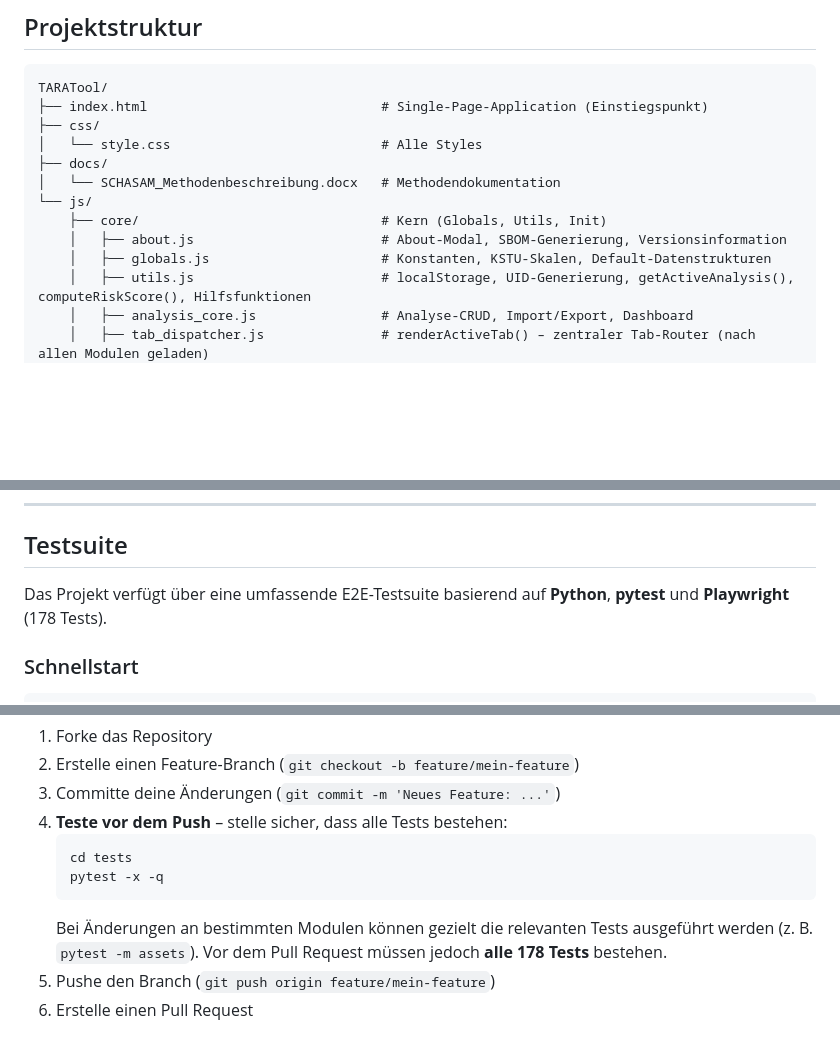
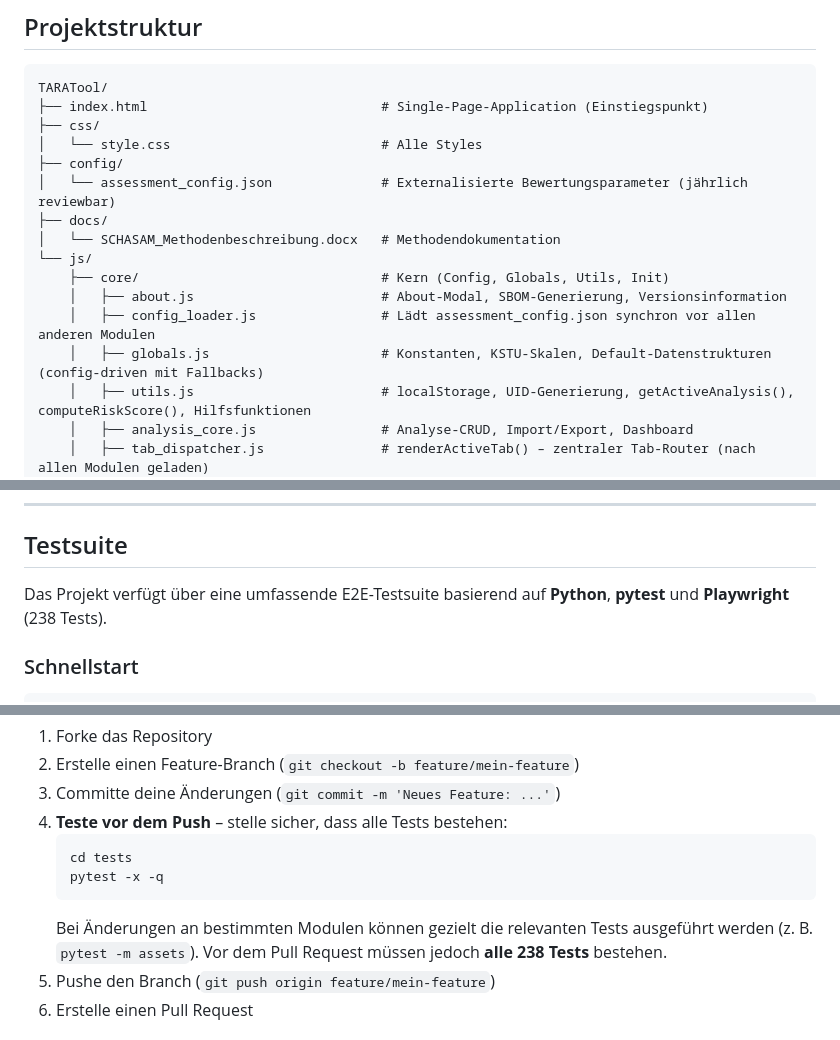
Before and after one commit to SCHUNK-SE-Co-KG/TARATool, a Markdown page: README.md, 3 parts joined by grey strips. GitHub-like rendering; blank space fills up the shorter version.

````diff
--- a/README.md
+++ b/README.md
@@ -120,12 +121,15 @@ TARATool/
 ├── index.html                              # Single-Page-Application (Einstiegspunkt)
 ├── css/
 │   └── style.css                           # Alle Styles
+├── config/
+│   └── assessment_config.json              # Externalisierte Bewertungsparameter (jährlich reviewbar)
 ├── docs/
 │   └── SCHASAM_Methodenbeschreibung.docx   # Methodendokumentation
 └── js/
-    ├── core/                               # Kern (Globals, Utils, Init)
+    ├── core/                               # Kern (Config, Globals, Utils, Init)
     │   ├── about.js                        # About-Modal, SBOM-Generierung, Versionsinformation
-    │   ├── globals.js                      # Konstanten, KSTU-Skalen, Default-Datenstrukturen
+    │   ├── config_loader.js                # Lädt assessment_config.json synchron vor allen anderen Modulen
+    │   ├── globals.js                      # Konstanten, KSTU-Skalen, Default-Datenstrukturen (config-driven mit Fallbacks)
     │   ├── utils.js                        # localStorage, UID-Generierung, getActiveAnalysis(), computeRiskScore(), Hilfsfunktionen
     │   ├── analysis_core.js                # Analyse-CRUD, Import/Export, Dashboard
     │   ├── tab_dispatcher.js               # renderActiveTab() – zentraler Tab-Router (nach allen Modulen geladen)
@@ -233,7 +278,7 @@ Alle Analysedaten werden im **`localStorage`** des Browsers gespeichert (Schlüs
 
 ## Testsuite
 
-Das Projekt verfügt über eine umfassende E2E-Testsuite basierend auf **Python**, **pytest** und **Playwright** (178 Tests).
+Das Projekt verfügt über eine umfassende E2E-Testsuite basierend auf **Python**, **pytest** und **Playwright** (238 Tests).
 
 ### Schnellstart
 
@@ -285,7 +331,7 @@ Beiträge sind willkommen! So kannst du mitmachen:
    cd tests
    pytest -x -q
    ```
-   Bei Änderungen an bestimmten Modulen können gezielt die relevanten Tests ausgeführt werden (z. B. `pytest -m assets`). Vor dem Pull Request müssen jedoch **alle 178 Tests** bestehen.
+   Bei Änderungen an bestimmten Modulen können gezielt die relevanten Tests ausgeführt werden (z. B. `pytest -m assets`). Vor dem Pull Request müssen jedoch **alle 238 Tests** bestehen.
 5. Pushe den Branch (`git push origin feature/mein-feature`)
 6. Erstelle einen Pull Request
 
````
Also changed, not shown: other parts of README.md (+45 -1 lines), 1 other file.
